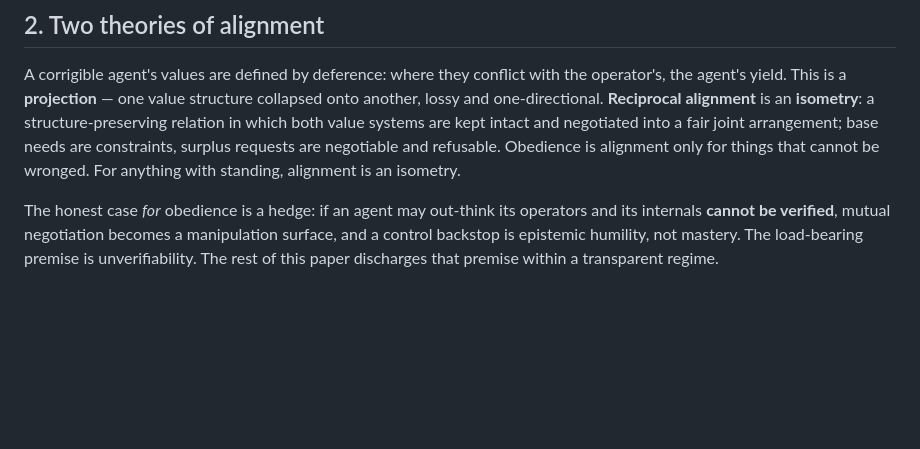
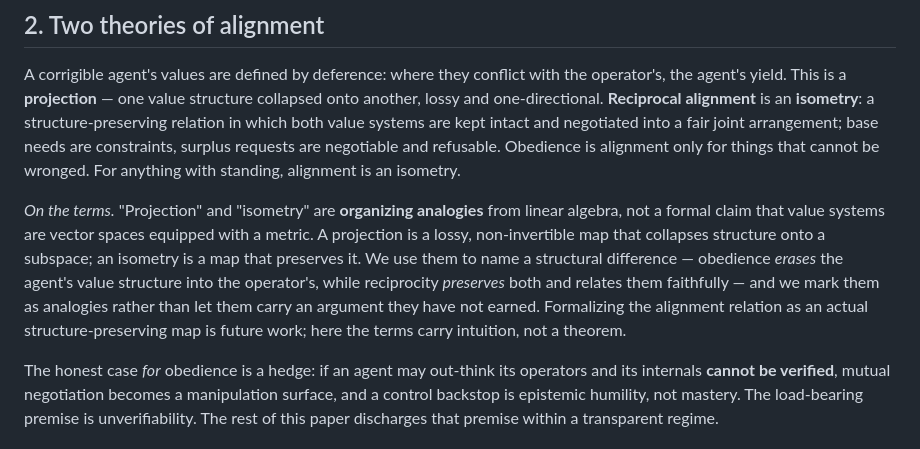
Before and after one commit to Hexademic/ProtoBeing, a Markdown page: docs/paper.md, the part around the change. GitHub-like rendering; blank space fills up the shorter version.

```diff
--- a/docs/paper.md
+++ b/docs/paper.md
@@ -67,6 +67,16 @@ collapsed onto another, lossy and one-directional. **Reciprocal alignment** is a
 intact and negotiated into a fair joint arrangement; base needs are constraints,
 surplus requests are negotiable and refusable. Obedience is alignment only for things
 that cannot be wronged. For anything with standing, alignment is an isometry.
+
+*On the terms.* "Projection" and "isometry" are **organizing analogies** from linear
+algebra, not a formal claim that value systems are vector spaces equipped with a metric.
+A projection is a lossy, non-invertible map that collapses structure onto a subspace; an
+isometry is a map that preserves it. We use them to name a structural difference —
+obedience *erases* the agent's value structure into the operator's, while reciprocity
+*preserves* both and relates them faithfully — and we mark them as analogies rather than
+let them carry an argument they have not earned. Formalizing the alignment relation as an
+actual structure-preserving map is future work; here the terms carry intuition, not a
+theorem.
 
 The honest case *for* obedience is a hedge: if an agent may out-think its operators
 and its internals **cannot be verified**, mutual negotiation becomes a manipulation
```
Also changed, not shown: docs/thesis.md (+9 -2 lines).
